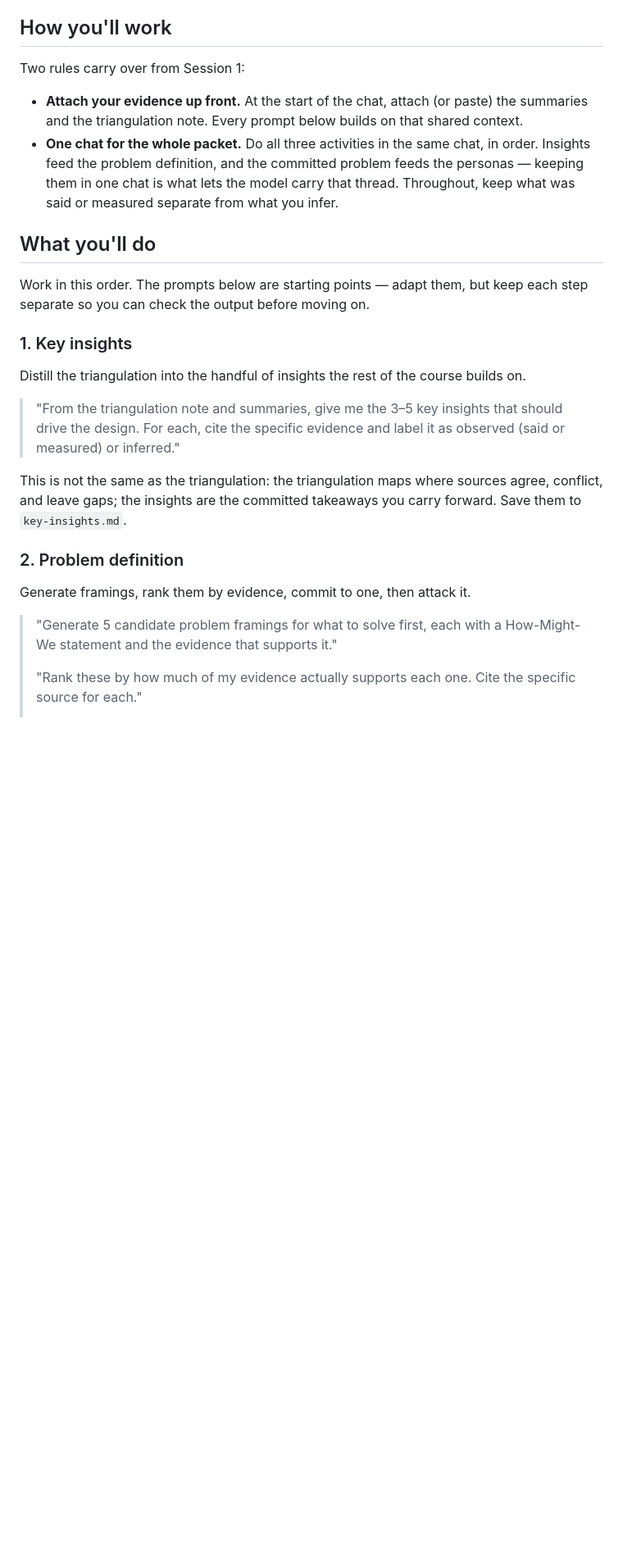
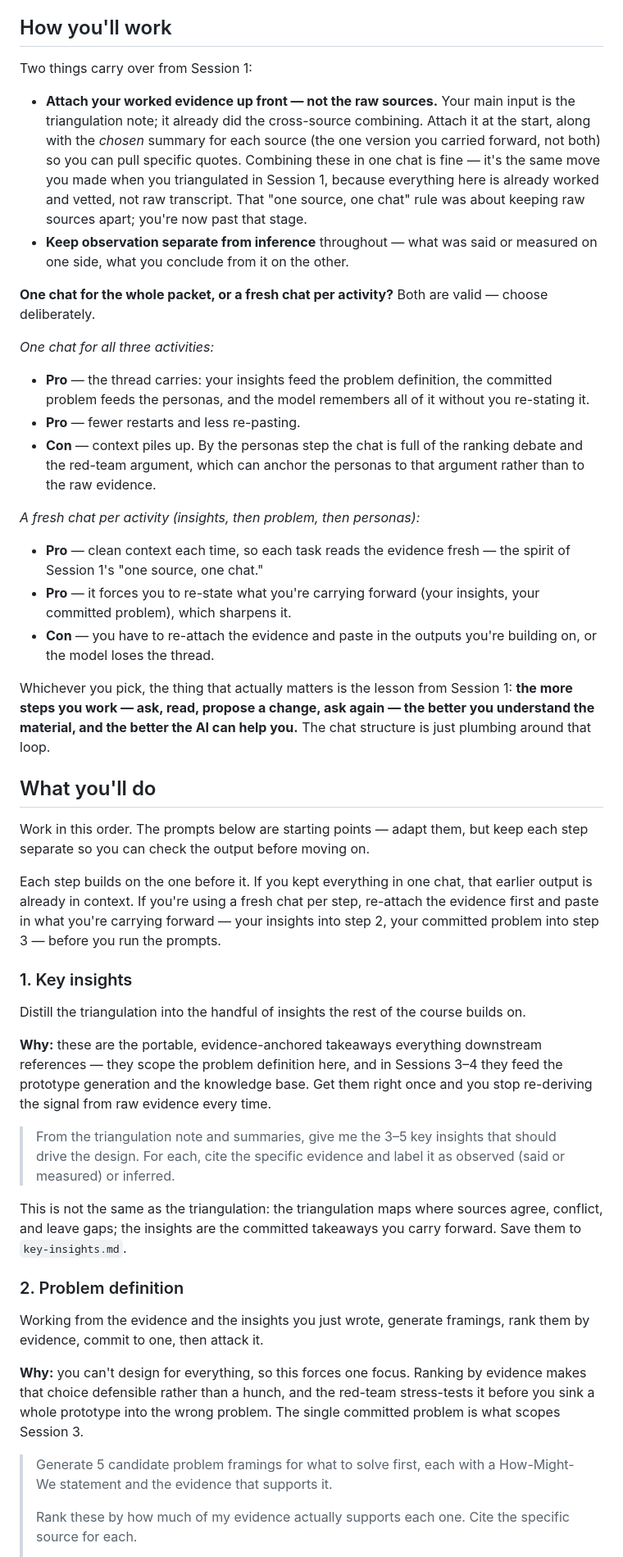
Before and after one commit to eddiman/ai-for-designers, a Markdown page: session-2-problem-definition-and-personas/README.md, the part around one of its changes. Shown at 82% size. Rendered like a GitHub page; blank space fills up the shorter version.

Commit message:
changed wording in readmes fo session 1 and 2

```diff
--- a/session-2-problem-definition-and-personas/README.md
+++ b/session-2-problem-definition-and-personas/README.md
@@ -10,28 +10,50 @@ If you were here for Session 1, continue from your own interview summaries and t
 
 ## How you'll work
 
-Two rules carry over from Session 1:
+Two things carry over from Session 1:
 
-- **Attach your evidence up front.** At the start of the chat, attach (or paste) the summaries and the triangulation note. Every prompt below builds on that shared context.
-- **One chat for the whole packet.** Do all three activities in the same chat, in order. Insights feed the problem definition, and the committed problem feeds the personas — keeping them in one chat is what lets the model carry that thread. Throughout, keep what was said or measured separate from what you infer.
+- **Attach your worked evidence up front — not the raw sources.** Your main input is the triangulation note; it already did the cross-source combining. Attach it at the start, along with the *chosen* summary for each source (the one version you carried forward, not both) so you can pull specific quotes. Combining these in one chat is fine — it's the same move you made when you triangulated in Session 1, because everything here is already worked and vetted, not raw transcript. That "one source, one chat" rule was about keeping raw sources apart; you're now past that stage.
+- **Keep observation separate from inference** throughout — what was said or measured on one side, what you conclude from it on the other.
+
+**One chat for the whole packet, or a fresh chat per activity?** Both are valid — choose deliberately.
+
+*One chat for all three activities:*
+
+- **Pro** — the thread carries: your insights feed the problem definition, the committed problem feeds the personas, and the model remembers all of it without you re-stating it.
+- **Pro** — fewer restarts and less re-pasting.
+- **Con** — context piles up. By the personas step the chat is full of the ranking debate and the red-team argument, which can anchor the personas to that argument rather than to the raw evidence.
+
+*A fresh chat per activity (insights, then problem, then personas):*
+
+- **Pro** — clean context each time, so each task reads the evidence fresh — the spirit of Session 1's "one source, one chat."
+- **Pro** — it forces you to re-state what you're carrying forward (your insights, your committed problem), which sharpens it.
+- **Con** — you have to re-attach the evidence and paste in the outputs you're building on, or the model loses the thread.
+
+Whichever you pick, the thing that actually matters is the lesson from Session 1: **the more steps you work — ask, read, propose a change, ask again — the better you understand the material, and the better the AI can help you.** The chat structure is just plumbing around that loop.
 
 ## What you'll do
 
 Work in this order. The prompts below are starting points — adapt them, but keep each step separate so you can check the output before moving on.
 
+Each step builds on the one before it. If you kept everything in one chat, that earlier output is already in context. If you're using a fresh chat per step, re-attach the evidence first and paste in what you're carrying forward — your insights into step 2, your committed problem into step 3 — before you run the prompts.
+
 ### 1. Key insights
 
 Distill the triangulation into the handful of insights the rest of the course builds on.
 
-> "From the triangulation note and summaries, give me the 3–5 key insights that should drive the design. For each, cite the specific evidence and label it as observed (said or measured) or inferred."
+**Why:** these are the portable, evidence-anchored takeaways everything downstream references — they scope the problem definition here, and in Sessions 3–4 they feed the prototype generation and the knowledge base. Get them right once and you stop re-deriving the signal from raw evidence every time.
+
+> From the triangulation note and summaries, give me the 3–5 key insights that should drive the design. For each, cite the specific evidence and label it as observed (said or measured) or inferred.
 
 This is not the same as the triangulation: the triangulation maps where sources agree, conflict, and leave gaps; the insights are the committed takeaways you carry forward. Save them to `key-insights.md`.
 
 ### 2. Problem definition
 
-Generate framings, rank them by evidence, commit to one, then attack it.
+Working from the evidence and the insights you just wrote, generate framings, rank them by evidence, commit to one, then attack it.
 
-> "Generate 5 candidate problem framings for what to solve first, each with a How-Might-We statement and the evidence that supports it."
+**Why:** you can't design for everything, so this forces one focus. Ranking by evidence makes that choice defensible rather than a hunch, and the red-team stress-tests it before you sink a whole prototype into the wrong problem. The single committed problem is what scopes Session 3.
+
+> Generate 5 candidate problem framings for what to solve first, each with a How-Might-We statement and the evidence that supports it.
 >
-> "Rank these by how much of my evidence actually supports each one. Cite the specific source for each."
+> Rank these by how much of my evidence actually supports each one. Cite the specific source for each.
 >
```
Also changed, not shown: other parts of session-2-problem-definition-and-personas/README.md (+4 -4 lines), session-1-research-synthesis/README.md (+1 -1 lines).
